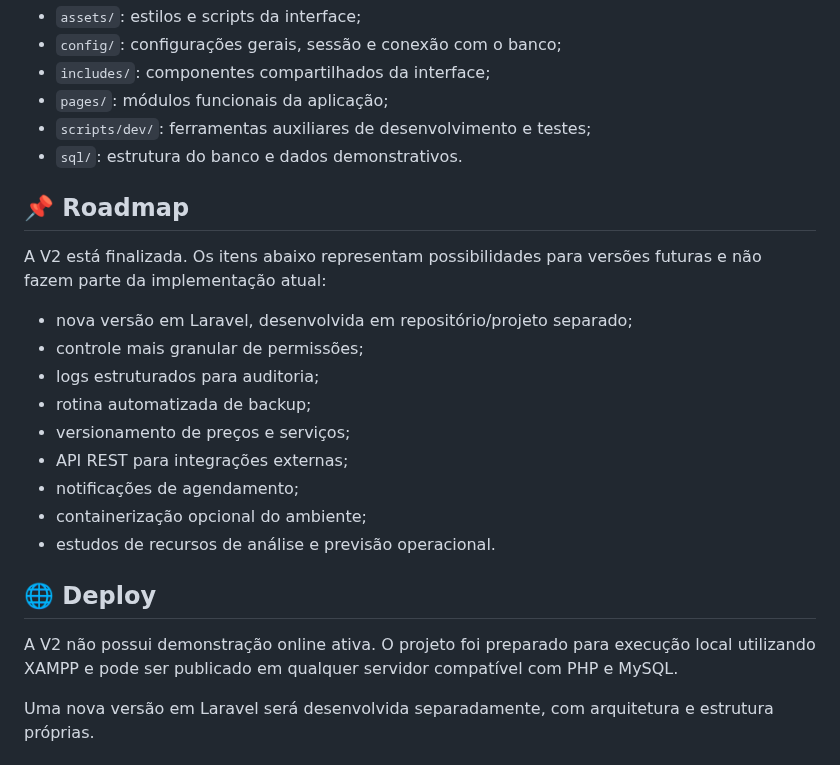
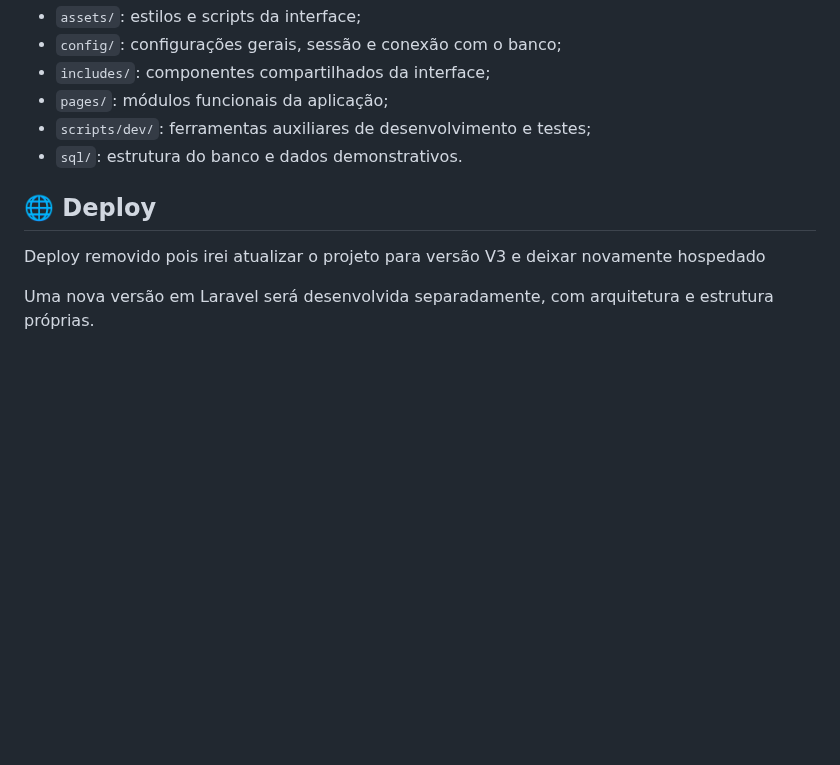
Before and after one commit to NatanLuz/Petshopsystemv2, a Markdown page: README.md, the part around the change. Drawn GitHub-style; blank space fills up the shorter version.

Commit message:
Atualizando o readme
Removed the roadmap section and updated deployment information for version V3.

```diff
--- a/README.md
+++ b/README.md
@@ -405,23 +405,9 @@ Petshopsystemv2/
 - `scripts/dev/`: ferramentas auxiliares de desenvolvimento e testes;
 - `sql/`: estrutura do banco e dados demonstrativos.
 
-## 📌 Roadmap
-
-A V2 está finalizada. Os itens abaixo representam possibilidades para versões futuras e não fazem parte da implementação atual:
-
-- nova versão em Laravel, desenvolvida em repositório/projeto separado;
-- controle mais granular de permissões;
-- logs estruturados para auditoria;
-- rotina automatizada de backup;
-- versionamento de preços e serviços;
-- API REST para integrações externas;
-- notificações de agendamento;
-- containerização opcional do ambiente;
-- estudos de recursos de análise e previsão operacional.
-
 ## 🌐 Deploy
 
-A V2 não possui demonstração online ativa. O projeto foi preparado para execução local utilizando XAMPP e pode ser publicado em qualquer servidor compatível com PHP e MySQL.
+Deploy removido pois irei atualizar o projeto para versão V3 e deixar novamente hospedado
 
 Uma nova versão em Laravel será desenvolvida separadamente, com arquitetura e estrutura próprias.
 
```
